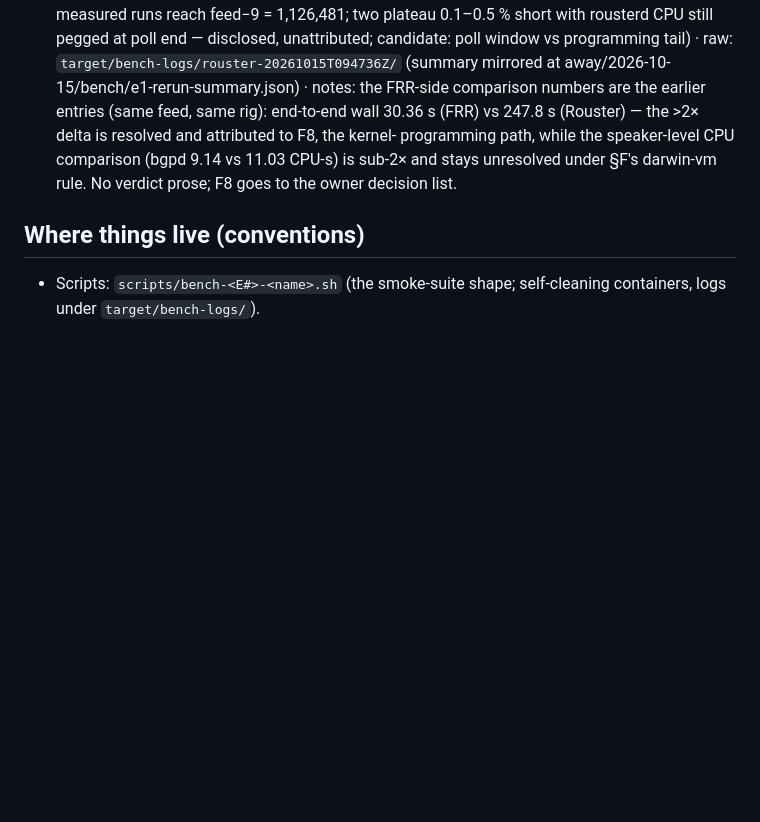
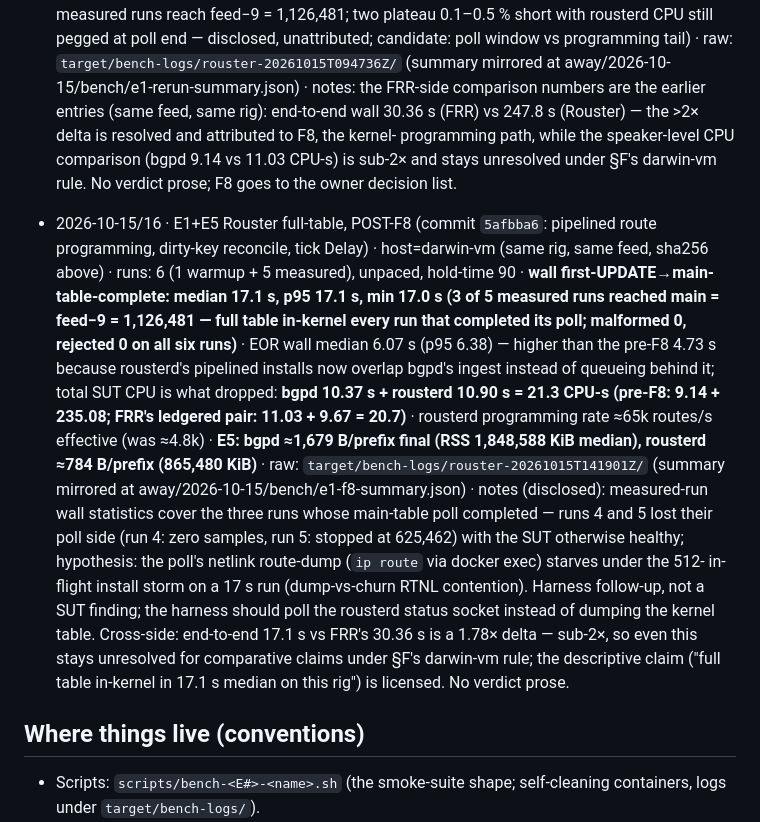
Before and after one commit to li-ch/rouster, a Markdown page: docs/benchmarks.md, the part around the change. Drawn GitHub-style; blank space fills up the shorter version.

```diff
--- a/docs/benchmarks.md
+++ b/docs/benchmarks.md
@@ -293,6 +293,37 @@ in the chat record. The "Your decision" column stays the owner's.
   §F's darwin-vm rule. No verdict prose; F8 goes to the owner
   decision list.
 
+- 2026-10-15/16 · E1+E5 Rouster full-table, POST-F8 (commit
+  `5afbba6`: pipelined route programming, dirty-key reconcile, tick
+  Delay) · host=darwin-vm (same rig, same feed, sha256 above) ·
+  runs: 6 (1 warmup + 5 measured), unpaced, hold-time 90 ·
+  **wall first-UPDATE→main-table-complete: median 17.1 s, p95 17.1 s,
+  min 17.0 s (3 of 5 measured runs reached main = feed−9 =
+  1,126,481 — full table in-kernel every run that completed its
+  poll; malformed 0, rejected 0 on all six runs)** · EOR wall
+  median 6.07 s (p95 6.38) — higher than the pre-F8 4.73 s because
+  rousterd's pipelined installs now overlap bgpd's ingest instead
+  of queueing behind it; total SUT CPU is what dropped: **bgpd
+  10.37 s + rousterd 10.90 s = 21.3 CPU-s (pre-F8: 9.14 + 235.08;
+  FRR's ledgered pair: 11.03 + 9.67 = 20.7)** · rousterd programming
+  rate ≈65k routes/s effective (was ≈4.8k) · **E5: bgpd ≈1,679
+  B/prefix final (RSS 1,848,588 KiB median), rousterd ≈784 B/prefix
+  (865,480 KiB)** · raw: `target/bench-logs/rouster-20261015T141901Z/`
+  (summary mirrored at away/2026-10-15/bench/e1-f8-summary.json) ·
+  notes (disclosed): measured-run wall statistics cover the three
+  runs whose main-table poll completed — runs 4 and 5 lost their
+  poll side (run 4: zero samples, run 5: stopped at 625,462) with
+  the SUT otherwise healthy; hypothesis: the poll's netlink
+  route-dump (`ip route` via docker exec) starves under the 512-
+  in-flight install storm on a 17 s run (dump-vs-churn RTNL
+  contention). Harness follow-up, not a SUT finding; the harness
+  should poll the rousterd status socket instead of dumping the
+  kernel table. Cross-side: end-to-end 17.1 s vs FRR's 30.36 s is a
+  1.78× delta — sub-2×, so even this stays unresolved for
+  comparative claims under §F's darwin-vm rule; the descriptive
+  claim ("full table in-kernel in 17.1 s median on this rig") is
+  licensed. No verdict prose.
+
 ## Where things live (conventions)
 
 - Scripts: `scripts/bench-<E#>-<name>.sh` (the smoke-suite shape;
```
Also changed, not shown: docs/implementation-plan.md (+19 -0 lines), docs/protocols/bgp.md (+12 -6 lines).
